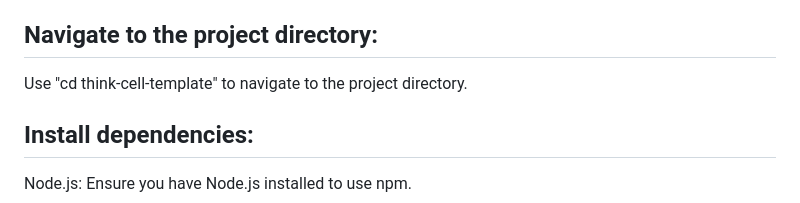
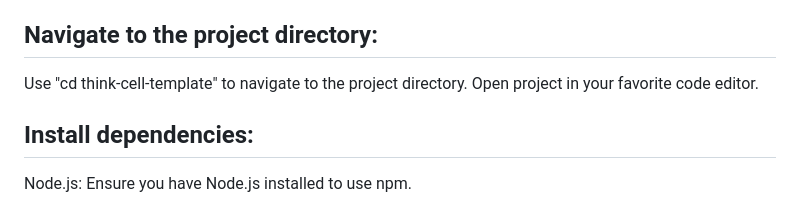
Before and after one commit to Avcatalin/think-cell-template, a Markdown page: README.md, the part around the change. Drawn GitHub-style.

```diff
--- a/README.md
+++ b/README.md
@@ -11,6 +11,7 @@ Open terminal window in the location where you want to clone the project. Use "g
 ## Navigate to the project directory:
 
 Use "cd think-cell-template" to navigate to the project directory.
+Open project in your favorite code editor.
 
 ## Install dependencies:
 
```
